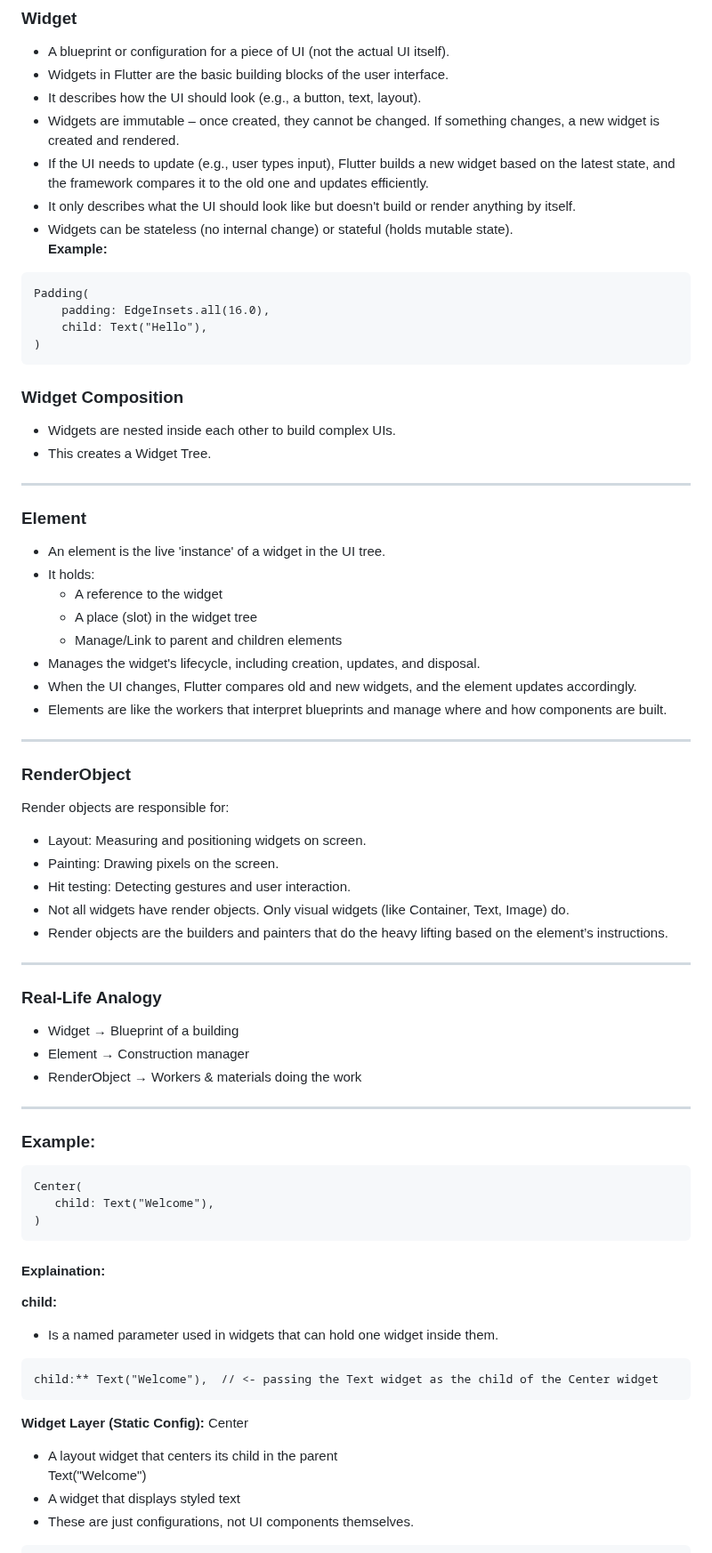
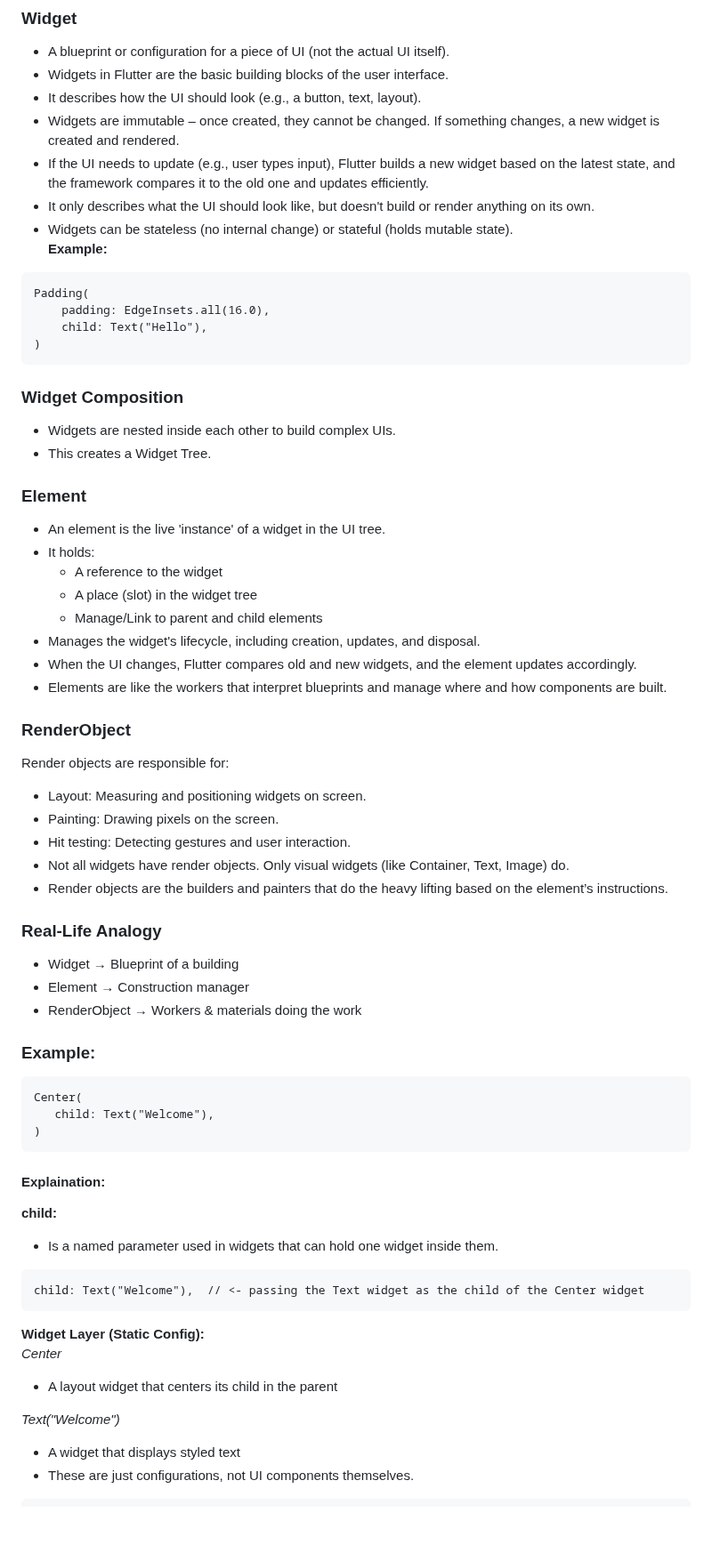
Before and after one commit to UmerFarooqJillani/Flutter-Learning, a Markdown page: a_widgets_info_basic_template/README.md, the part around one of its changes. Shown at 89% size. Drawn GitHub-style; blank space fills up the shorter version.

````diff
--- a/a_widgets_info_basic_template/README.md
+++ b/a_widgets_info_basic_template/README.md
@@ -5,11 +5,9 @@
 - A blueprint or configuration for a piece of UI (not the actual UI itself).
 - Widgets in Flutter are the basic building blocks of the user interface.
 - It describes how the UI should look (e.g., a button, text, layout).
-- Widgets are immutable – once created, they cannot be changed. If something changes,
-  a new widget is created and rendered.
-- If the UI needs to update (e.g., user types input), Flutter builds a new widget based on
-  the latest state, and the framework compares it to the old one and updates efficiently.
-- It only describes what the UI should look like but doesn't build or render anything by itself.
+- Widgets are immutable – once created, they cannot be changed. If something changes, a new widget is created and rendered.
+- If the UI needs to update (e.g., user types input), Flutter builds a new widget based on the latest state, and the framework compares it to the old one and updates efficiently.
+- It only describes what the UI should look like, but doesn't build or render anything on its own.
 - Widgets can be stateless (no internal change) or stateful (holds mutable state).<br>
 **Example:**
 ```
@@ -21,31 +19,26 @@ Padding(
 ### Widget Composition
 - Widgets are nested inside each other to build complex UIs.
 - This creates a Widget Tree.
----
 ### Element
 - An element is the live 'instance' of a widget in the UI tree.
 - It holds:
     - A reference to the widget
     - A place (slot) in the widget tree
-    - Manage/Link to parent and children elements
+    - Manage/Link to parent and child elements
 - Manages the widget's lifecycle, including creation, updates, and disposal.
 - When the UI changes, Flutter compares old and new widgets, and the element updates accordingly.
 - Elements are like the workers that interpret blueprints and manage where and how components are built.
----
 ### RenderObject
 Render objects are responsible for:
 - Layout: Measuring and positioning widgets on screen.
 - Painting: Drawing pixels on the screen.
 - Hit testing: Detecting gestures and user interaction.
 - Not all widgets have render objects. Only visual widgets (like Container, Text, Image) do.
-- Render objects are the builders and painters that do the heavy lifting based on the
-      element’s instructions.
----
+- Render objects are the builders and painters that do the heavy lifting based on the element’s instructions.
 ### Real-Life Analogy
 - Widget → 	Blueprint of a building
 - Element → Construction manager
 - RenderObject → Workers & materials doing the work
----
 ### Example:
 ```
 Center(
@@ -56,12 +49,13 @@ Center(
 **child:**
 - Is a named parameter used in widgets that can hold one widget inside them.
 ```
-child:** Text("Welcome"),  // <- passing the Text widget as the child of the Center widget
+child: Text("Welcome"),  // <- passing the Text widget as the child of the Center widget
 ```
-**Widget Layer (Static Config):**
-Center
-- A layout widget that centers its child in the parent<br>
-Text("Welcome")
+**Widget Layer (Static Config):** <br>
+*Center*
+- A layout widget that centers its child in the parent
+
+*Text("Welcome")*
 - A widget that displays styled text
 - These are just configurations, not UI components themselves.
 ```
````
Also changed, not shown: other parts of a_widgets_info_basic_template/README.md (+18 -19 lines).
